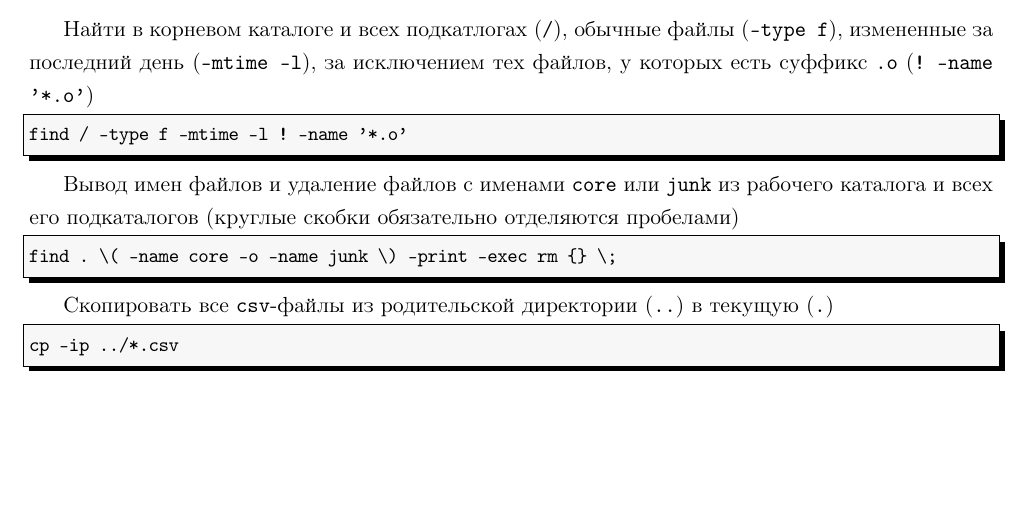
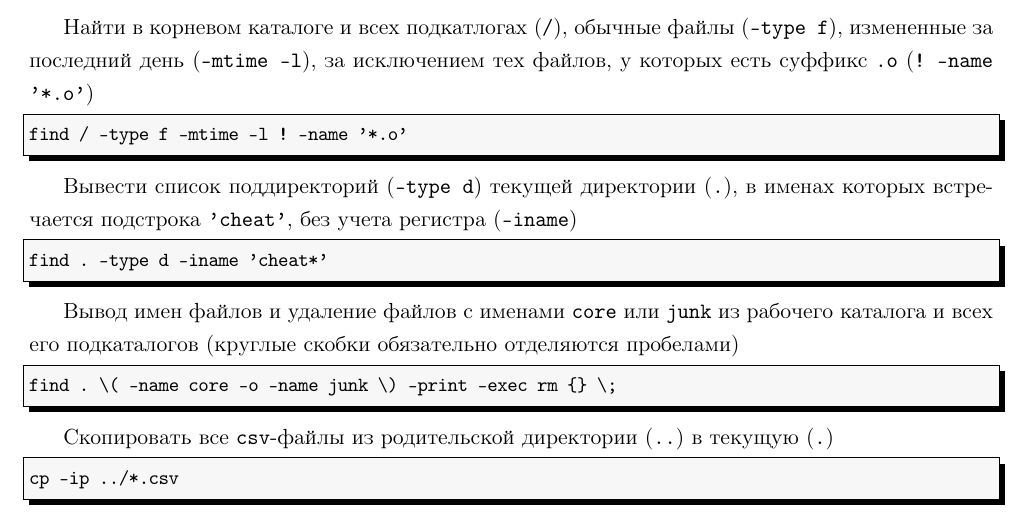
Before and after one commit to LeorFinkelberg/Cheat_sheet_bash, a LaTeX document (cheat_sheet_bash.tex): part of page 31 of 35, cut so that both start at the same text, the shorter picture padded with empty space. Compiled offline with pdfLaTeX.

Commit message:
Added some notes about flag `-iname` in `find`

```diff
--- a/cheat_sheet_bash.tex
+++ b/cheat_sheet_bash.tex
@@ -1911,6 +1911,15 @@ numbers = none
 find / -type f -mtime -l ! -name '*.o'
 \end{lstlisting}
 
+Вывести список поддиректорий (\texttt{-type d}) текущей директории (\texttt{.}), в именах которых встречается подстрока \texttt{'cheat'}, без учета регистра (\texttt{-iname})
+
+\begin{lstlisting}[
+language = cmd,
+numbers = none
+]
+find . -type d -iname 'cheat*'
+\end{lstlisting}
+
 Вывод имен файлов и удаление файлов с именами \texttt{core} или \texttt{junk} из рабочего каталога и всех его подкаталогов (круглые скобки обязательно отделяются пробелами)
 
 \begin{lstlisting}[
```
Also changed, not shown: cheat_sheet_bash.pdf.
